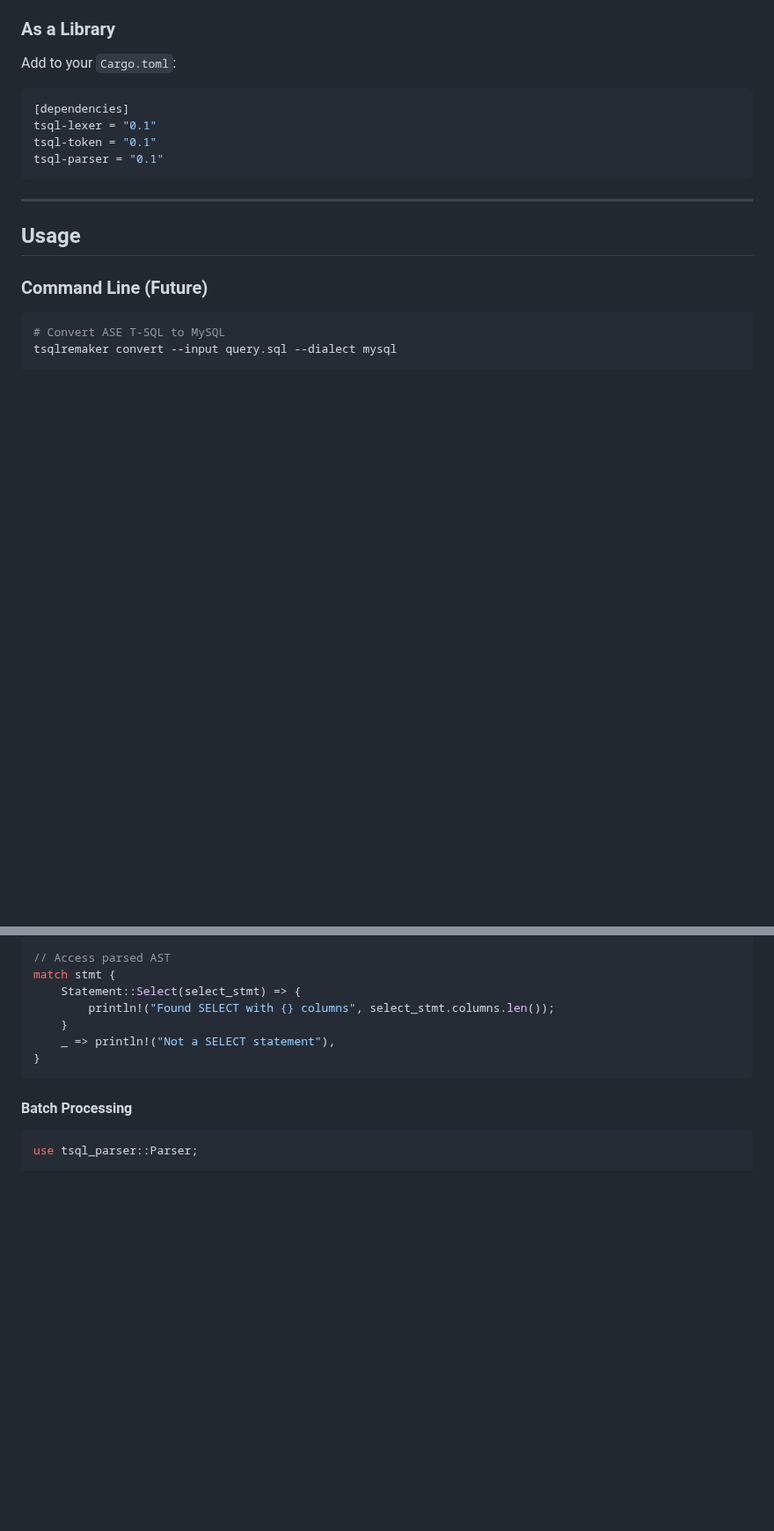
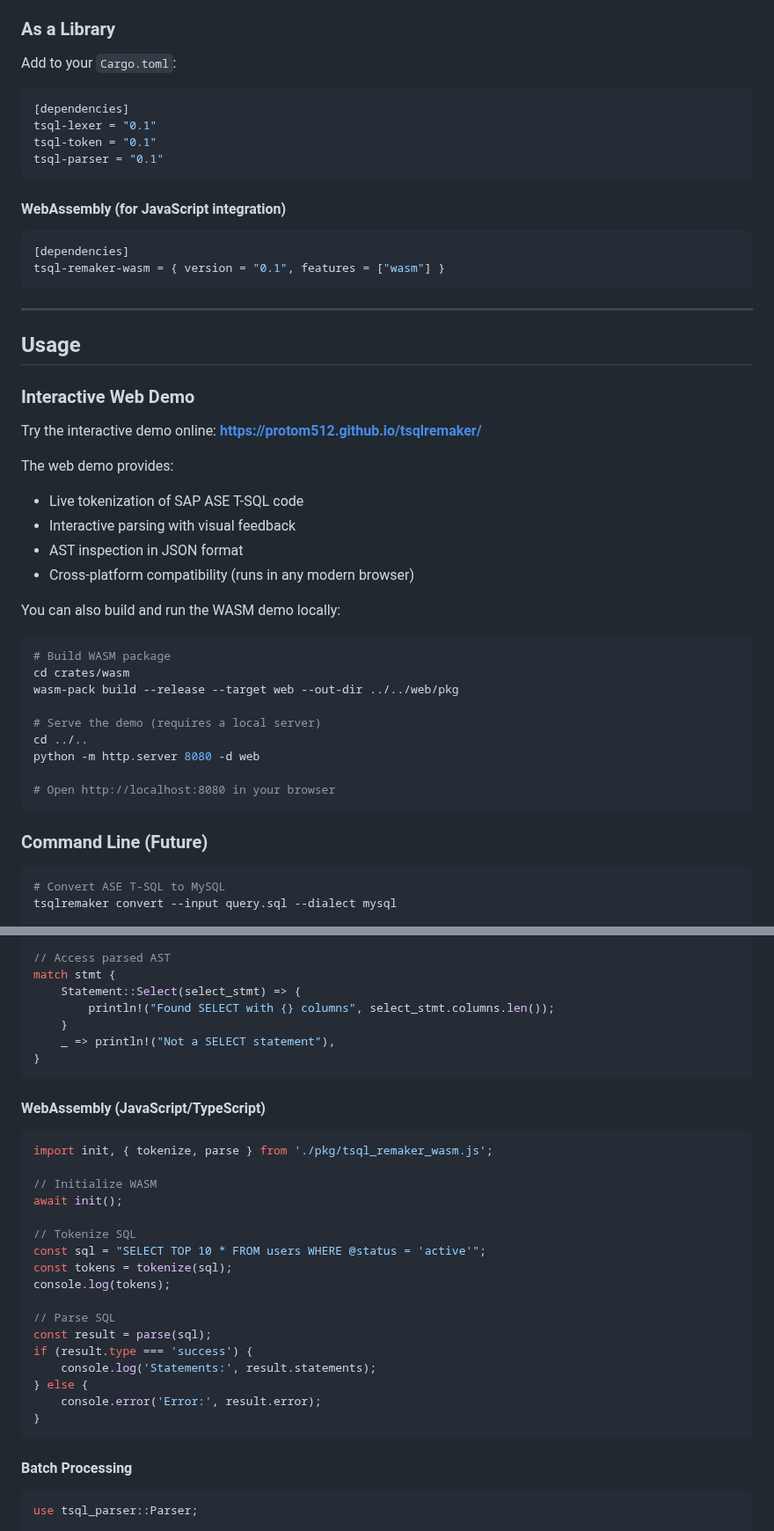
Before and after one commit to Protom512/tsqlremaker, a Markdown page: README.md, 2 parts joined by grey strips. Shown at 88% size. Drawn GitHub-style; blank space fills up the shorter version.

Commit message:
docs: add WASM bindings and web demo to README
Document the new WebAssembly bindings and interactive web demo:
- Add link to live web demo on GitHub Pages
- Add WASM usage examples for JavaScript/TypeScript
- Update project structure with wasm/ and web/ directories
- Add CI/CD workflow documentation

Co-Authored-By: glm 4.7 <noreply@zhipuai.cn>

````diff
--- a/README.md
+++ b/README.md
@@ -133,9 +136,40 @@ tsql-token = "0.1"
 tsql-parser = "0.1"
 ```
 
+#### WebAssembly (for JavaScript integration)
+
+```toml
+[dependencies]
+tsql-remaker-wasm = { version = "0.1", features = ["wasm"] }
+```
+
 ---
 
 ## Usage
+
+### Interactive Web Demo
+
+Try the interactive demo online: **[https://protom512.github.io/tsqlremaker/](https://protom512.github.io/tsqlremaker/)**
+
+The web demo provides:
+- Live tokenization of SAP ASE T-SQL code
+- Interactive parsing with visual feedback
+- AST inspection in JSON format
+- Cross-platform compatibility (runs in any modern browser)
+
+You can also build and run the WASM demo locally:
+
+```bash
+# Build WASM package
+cd crates/wasm
+wasm-pack build --release --target web --out-dir ../../web/pkg
+
+# Serve the demo (requires a local server)
+cd ../..
+python -m http.server 8080 -d web
+
+# Open http://localhost:8080 in your browser
+```
 
 ### Command Line (Future)
 
@@ -203,6 +237,28 @@ match stmt {
         println!("Found SELECT with {} columns", select_stmt.columns.len());
     }
     _ => println!("Not a SELECT statement"),
+}
+```
+
+#### WebAssembly (JavaScript/TypeScript)
+
+```javascript
+import init, { tokenize, parse } from './pkg/tsql_remaker_wasm.js';
+
+// Initialize WASM
+await init();
+
+// Tokenize SQL
+const sql = "SELECT TOP 10 * FROM users WHERE @status = 'active'";
+const tokens = tokenize(sql);
+console.log(tokens);
+
+// Parse SQL
+const result = parse(sql);
+if (result.type === 'success') {
+    console.log('Statements:', result.statements);
+} else {
+    console.error('Error:', result.error);
 }
 ```
 
````
Also changed, not shown: other parts of README.md (+15 -0 lines).
